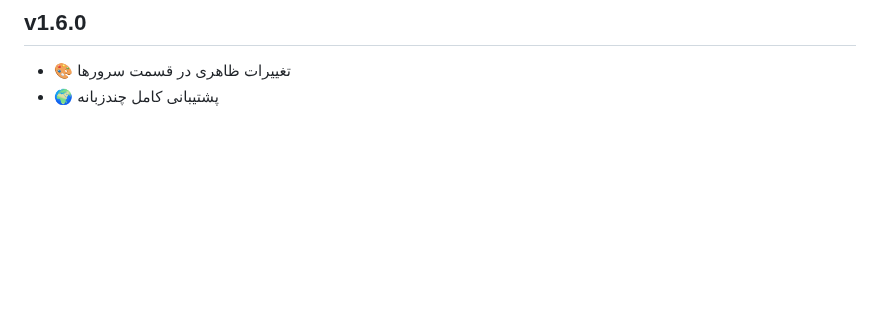
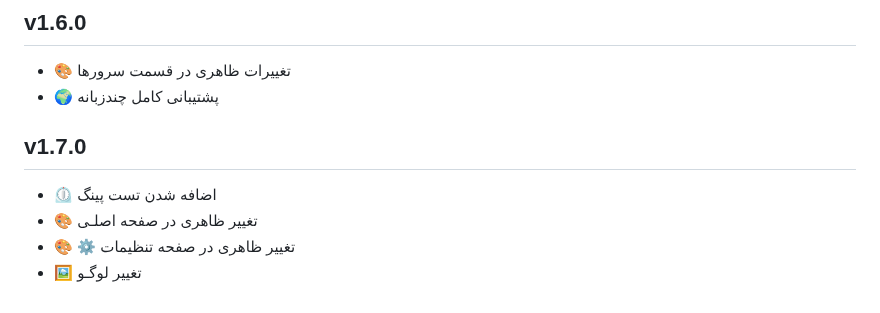
Before and after one commit to DnsChanger/dnsChanger-desktop, a Markdown page: changelog.md, the part around the change. Rendered like a GitHub page; blank space fills up the shorter version.

```diff
--- a/changelog.md
+++ b/changelog.md
@@ -36,3 +36,9 @@
 ## v1.6.0
 - 🎨 تغییرات ظاهری در قسمت سرورها
 - 🌍 پشتیبانی کامل چندزبانه
+
+## v1.7.0
+- ⏲️ اضافه شدن تست پینگ
+- 🎨 تغییر ظاهری در صفحه اصلـی
+- 🎨 ⚙️ تغییر ظاهری در صفحه تنظیمات
+- 🖼️ تغییر لوگـو
```
Also changed, not shown: README.md (+4 -9 lines), .github/scr1.png, .github/scr2.png, .github/scr3.png, .github/scr4.png (deleted), 2 other files.
